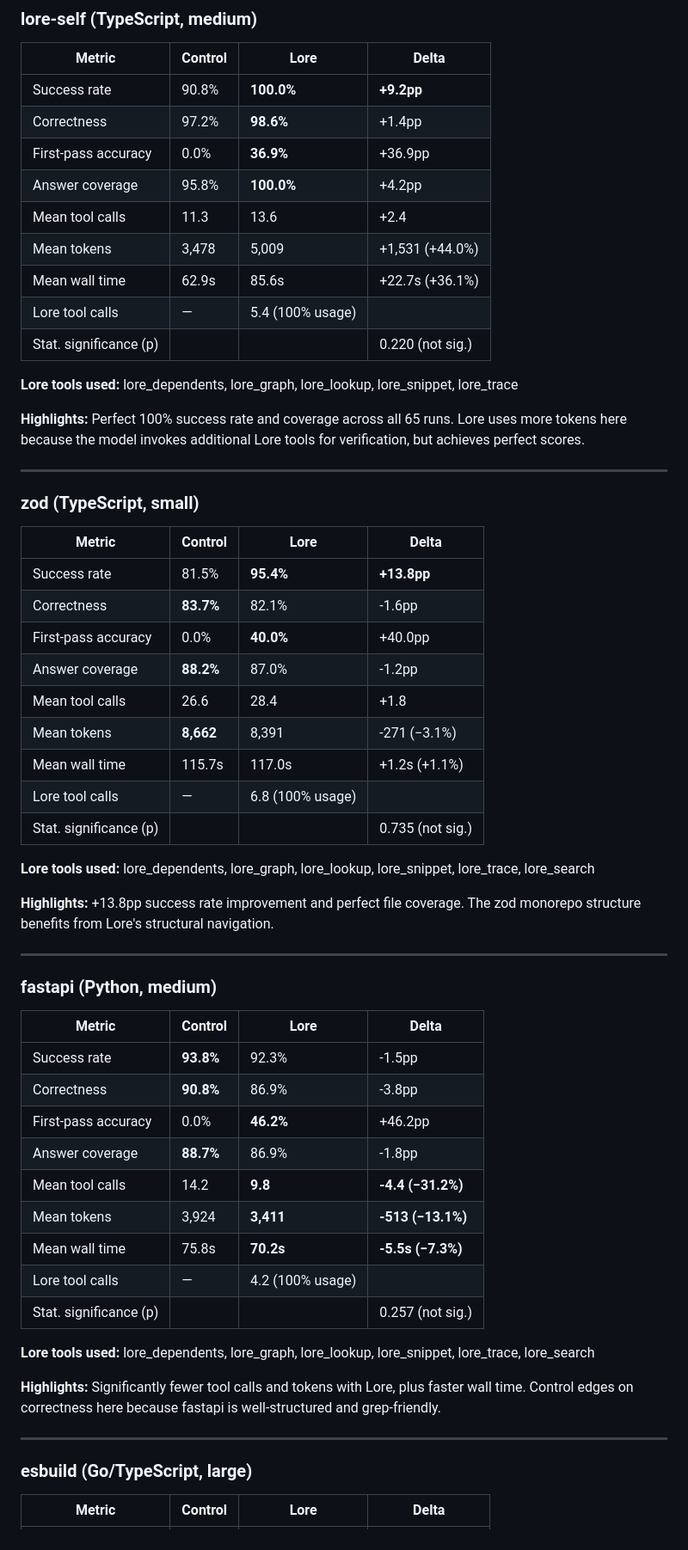
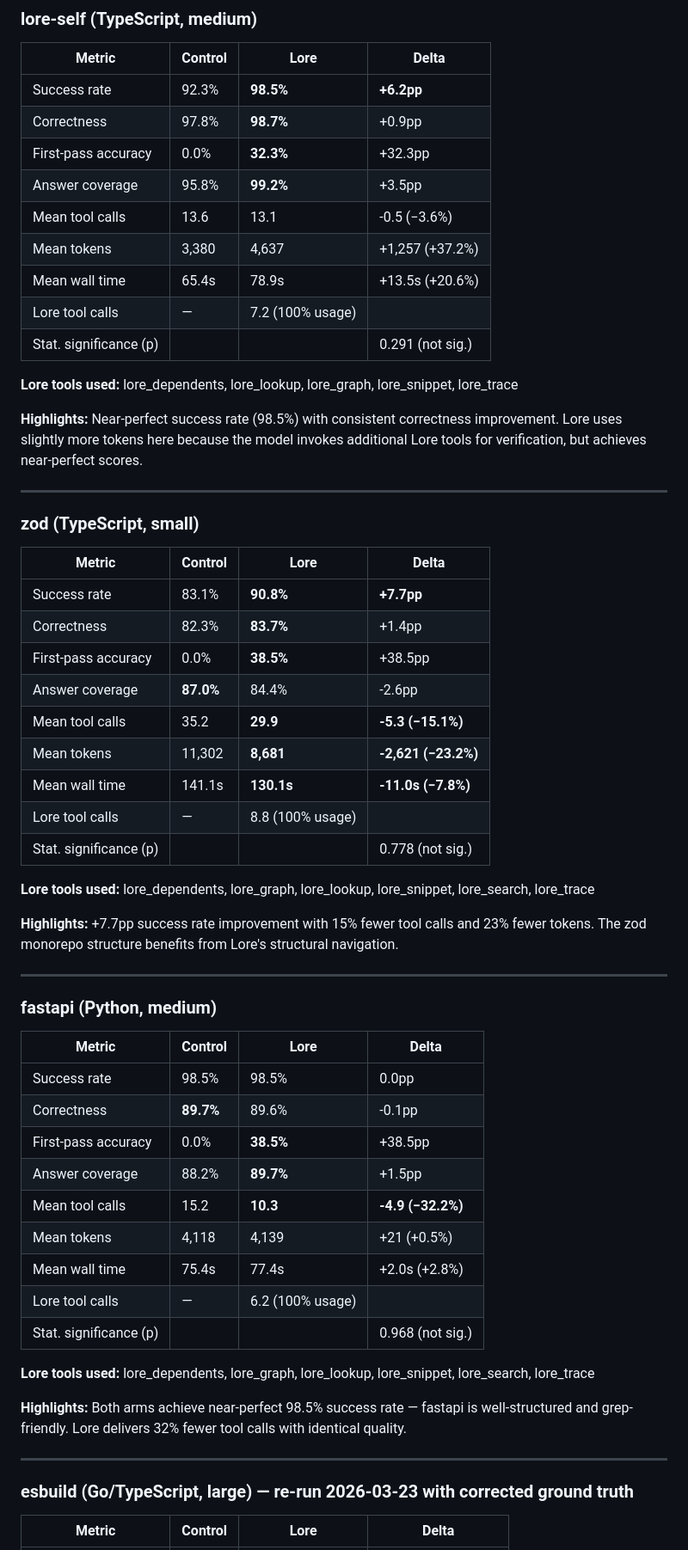
Before and after one commit to jafreck/Lore, a Markdown page: docs/benchmark-results.md, the part around one of its changes. Shown at 86% size. Drawn GitHub-style.

```diff
--- a/docs/benchmark-results.md
+++ b/docs/benchmark-results.md
@@ -39,19 +39,19 @@ Note: The success rate composite also includes *file coverage* (did expected fil
 
 | Metric | Control | Lore | Delta |
 |---|---|---|---|
-| Success rate | 90.8% | **100.0%** | **+9.2pp** |
-| Correctness | 97.2% | **98.6%** | +1.4pp |
-| First-pass accuracy | 0.0% | **36.9%** | +36.9pp |
-| Answer coverage | 95.8% | **100.0%** | +4.2pp |
-| Mean tool calls | 11.3 | 13.6 | +2.4 |
-| Mean tokens | 3,478 | 5,009 | +1,531 (+44.0%) |
-| Mean wall time | 62.9s | 85.6s | +22.7s (+36.1%) |
-| Lore tool calls | — | 5.4 (100% usage) | |
-| Stat. significance (p) | | | 0.220 (not sig.) |
+| Success rate | 92.3% | **98.5%** | **+6.2pp** |
+| Correctness | 97.8% | **98.7%** | +0.9pp |
+| First-pass accuracy | 0.0% | **32.3%** | +32.3pp |
+| Answer coverage | 95.8% | **99.2%** | +3.5pp |
+| Mean tool calls | 13.6 | 13.1 | -0.5 (−3.6%) |
+| Mean tokens | 3,380 | 4,637 | +1,257 (+37.2%) |
+| Mean wall time | 65.4s | 78.9s | +13.5s (+20.6%) |
+| Lore tool calls | — | 7.2 (100% usage) | |
+| Stat. significance (p) | | | 0.291 (not sig.) |
 
-**Lore tools used:** lore_dependents, lore_graph, lore_lookup, lore_snippet, lore_trace
+**Lore tools used:** lore_dependents, lore_lookup, lore_graph, lore_snippet, lore_trace
 
-**Highlights:** Perfect 100% success rate and coverage across all 65 runs. Lore uses more tokens here because the model invokes additional Lore tools for verification, but achieves perfect scores.
+**Highlights:** Near-perfect success rate (98.5%) with consistent correctness improvement. Lore uses slightly more tokens here because the model invokes additional Lore tools for verification, but achieves near-perfect scores.
 
 ---
 
@@ -59,19 +59,19 @@ Note: The success rate composite also includes *file coverage* (did expected fil
 
 | Metric | Control | Lore | Delta |
 |---|---|---|---|
-| Success rate | 81.5% | **95.4%** | **+13.8pp** |
-| Correctness | **83.7%** | 82.1% | -1.6pp |
-| First-pass accuracy | 0.0% | **40.0%** | +40.0pp |
-| Answer coverage | **88.2%** | 87.0% | -1.2pp |
-| Mean tool calls | 26.6 | 28.4 | +1.8 |
-| Mean tokens | **8,662** | 8,391 | -271 (−3.1%) |
-| Mean wall time | 115.7s | 117.0s | +1.2s (+1.1%) |
-| Lore tool calls | — | 6.8 (100% usage) | |
-| Stat. significance (p) | | | 0.735 (not sig.) |
+| Success rate | 83.1% | **90.8%** | **+7.7pp** |
+| Correctness | 82.3% | **83.7%** | +1.4pp |
+| First-pass accuracy | 0.0% | **38.5%** | +38.5pp |
+| Answer coverage | **87.0%** | 84.4% | -2.6pp |
+| Mean tool calls | 35.2 | **29.9** | **-5.3 (−15.1%)** |
+| Mean tokens | 11,302 | **8,681** | **-2,621 (−23.2%)** |
+| Mean wall time | 141.1s | **130.1s** | **-11.0s (−7.8%)** |
+| Lore tool calls | — | 8.8 (100% usage) | |
+| Stat. significance (p) | | | 0.778 (not sig.) |
 
-**Lore tools used:** lore_dependents, lore_graph, lore_lookup, lore_snippet, lore_trace, lore_search
+**Lore tools used:** lore_dependents, lore_graph, lore_lookup, lore_snippet, lore_search, lore_trace
 
-**Highlights:** +13.8pp success rate improvement and perfect file coverage. The zod monorepo structure benefits from Lore's structural navigation.
+**Highlights:** +7.7pp success rate improvement with 15% fewer tool calls and 23% fewer tokens. The zod monorepo structure benefits from Lore's structural navigation.
 
 ---
 
@@ -79,23 +79,23 @@ Note: The success rate composite also includes *file coverage* (did expected fil
 
 | Metric | Control | Lore | Delta |
 |---|---|---|---|
-| Success rate | **93.8%** | 92.3% | -1.5pp |
-| Correctness | **90.8%** | 86.9% | -3.8pp |
-| First-pass accuracy | 0.0% | **46.2%** | +46.2pp |
-| Answer coverage | **88.7%** | 86.9% | -1.8pp |
-| Mean tool calls | 14.2 | **9.8** | **-4.4 (−31.2%)** |
-| Mean tokens | 3,924 | **3,411** | **-513 (−13.1%)** |
-| Mean wall time | 75.8s | **70.2s** | **-5.5s (−7.3%)** |
-| Lore tool calls | — | 4.2 (100% usage) | |
-| Stat. significance (p) | | | 0.257 (not sig.) |
+| Success rate | 98.5% | 98.5% | 0.0pp |
+| Correctness | **89.7%** | 89.6% | -0.1pp |
+| First-pass accuracy | 0.0% | **38.5%** | +38.5pp |
+| Answer coverage | 88.2% | **89.7%** | +1.5pp |
+| Mean tool calls | 15.2 | **10.3** | **-4.9 (−32.2%)** |
+| Mean tokens | 4,118 | 4,139 | +21 (+0.5%) |
+| Mean wall time | 75.4s | 77.4s | +2.0s (+2.8%) |
+| Lore tool calls | — | 6.2 (100% usage) | |
+| Stat. significance (p) | | | 0.968 (not sig.) |
 
-**Lore tools used:** lore_dependents, lore_graph, lore_lookup, lore_snippet, lore_trace, lore_search
+**Lore tools used:** lore_dependents, lore_graph, lore_lookup, lore_snippet, lore_search, lore_trace
 
-**Highlights:** Significantly fewer tool calls and tokens with Lore, plus faster wall time. Control edges on correctness here because fastapi is well-structured and grep-friendly.
+**Highlights:** Both arms achieve near-perfect 98.5% success rate — fastapi is well-structured and grep-friendly. Lore delivers 32% fewer tool calls with identical quality.
 
 ---
 
-### esbuild (Go/TypeScript, large)
+### esbuild (Go/TypeScript, large) — re-run 2026-03-23 with corrected ground truth
 
 | Metric | Control | Lore | Delta |
 |---|---|---|---|
```
Also changed, not shown: other parts of docs/benchmark-results.md (+64 -61 lines).
